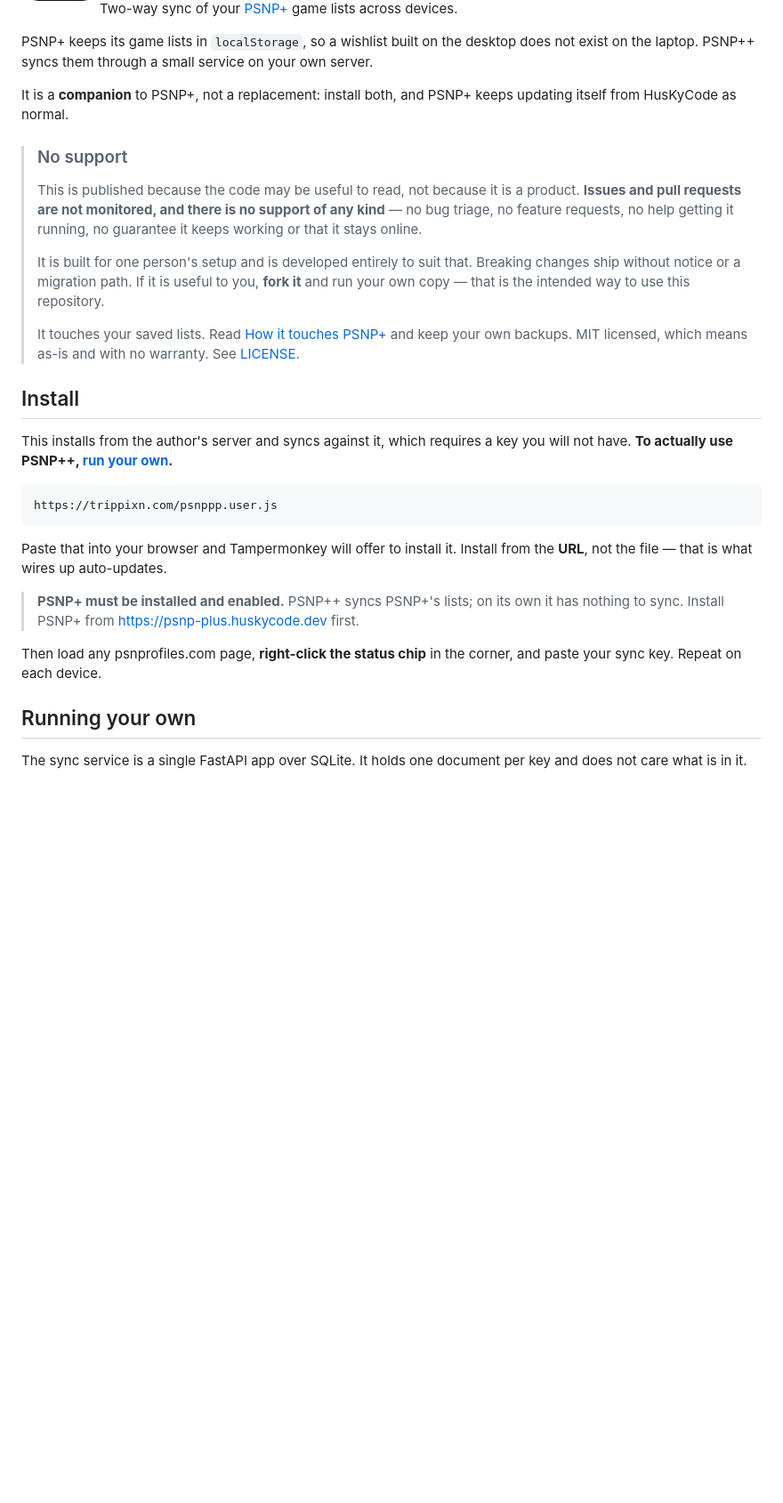
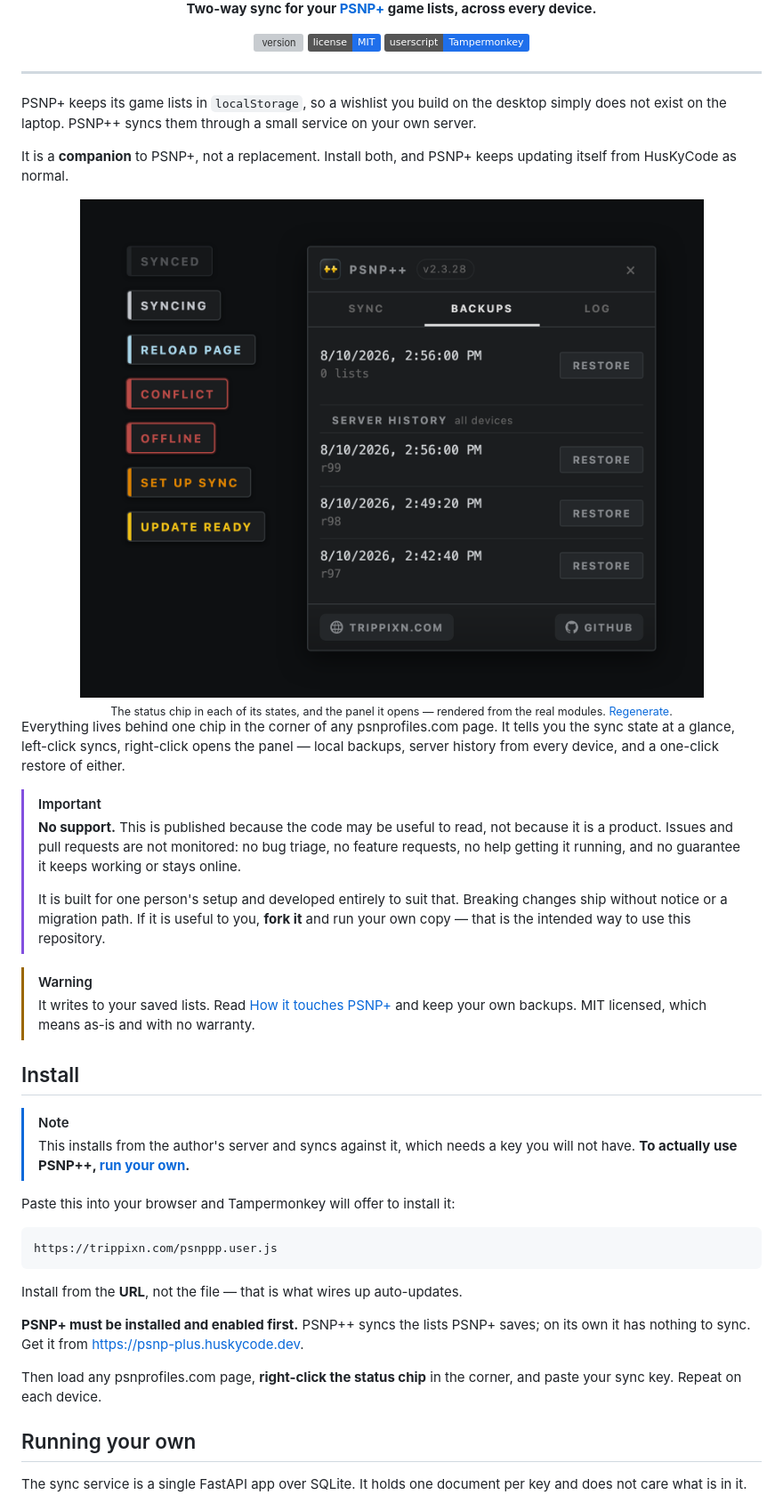
Before and after one commit to trippixn963/PSNPPlusPlus, a Markdown page: README.md, the part around one of its changes. Shown at 89% size. GitHub-like rendering; pictures changed too: assets/preview.png (added); badges without logos; blank space fills up the shorter version; grey boxes are pictures that could not be loaded.

````diff
--- a/README.md
+++ b/README.md
@@ -2,48 +4,67 @@
 
 # PSNP++
 
-Two-way sync of your [PSNP+](https://psnp-plus.huskycode.dev) game lists across devices.
+**Two-way sync for your [PSNP+](https://psnp-plus.huskycode.dev) game lists, across every device.**
 
-PSNP+ keeps its game lists in `localStorage`, so a wishlist built on the desktop does not
-exist on the laptop. PSNP++ syncs them through a small service on your own server.
+[![version](https://img.shields.io/github/package-json/v/trippixn963/PSNPPlusPlus?color=1f6feb&label=version)](https://github.com/trippixn963/PSNPPlusPlus/releases)
+[![license](https://img.shields.io/badge/license-MIT-1f6feb)](LICENSE)
+[![userscript](https://img.shields.io/badge/userscript-Tampermonkey-1f6feb)](https://www.tampermonkey.net)
 
-It is a **companion** to PSNP+, not a replacement: install both, and PSNP+ keeps updating
+</div>
+
+---
+
+PSNP+ keeps its game lists in `localStorage`, so a wishlist you build on the desktop simply
+does not exist on the laptop. PSNP++ syncs them through a small service on your own server.
+
+It is a **companion** to PSNP+, not a replacement. Install both, and PSNP+ keeps updating
 itself from HusKyCode as normal.
 
-> ### No support
+<div align="center">
+<img src="assets/preview.png" alt="The status chip in each of its states, beside the settings panel showing local backups and server history" width="820">
+<br>
+<sub>The status chip in each of its states, and the panel it opens — rendered from the real modules. <a href="#regenerating-the-icon-and-preview">Regenerate</a>.</sub>
+</div>
+
+Everything lives behind one chip in the corner of any psnprofiles.com page. It tells you the
+sync state at a glance, left-click syncs, right-click opens the panel — local backups, server
+history from every device, and a one-click restore of either.
+
+> [!IMPORTANT]
+> **No support.** This is published because the code may be useful to read, not because it
+> is a product. Issues and pull requests are not monitored: no bug triage, no feature
+> requests, no help getting it running, and no guarantee it keeps working or stays online.
 >
-> This is published because the code may be useful to read, not because it is a product.
-> **Issues and pull requests are not monitored, and there is no support of any kind** —
-> no bug triage, no feature requests, no help getting it running, no guarantee it keeps
-> working or that it stays online.
->
-> It is built for one person's setup and is developed entirely to suit that. Breaking
-> changes ship without notice or a migration path. If it is useful to you, **fork it** and
-> run your own copy — that is the intended way to use this repository.
->
-> It touches your saved lists. Read [How it touches PSNP+](#how-it-touches-psnp) and keep
-> your own backups. MIT licensed, which means as-is and with no warranty. See [LICENSE](LICENSE).
+> It is built for one person's setup and developed entirely to suit that. Breaking changes
+> ship without notice or a migration path. If it is useful to you, **fork it** and run your
+> own copy — that is the intended way to use this repository.
+
+> [!WARNING]
+> It writes to your saved lists. Read [How it touches PSNP+](#how-it-touches-psnp) and keep
+> your own backups. MIT licensed, which means as-is and with no warranty.
 
 ## Install
 
-This installs from the author's server and syncs against it, which requires a key you
-will not have. **To actually use PSNP++, [run your own](#running-your-own).**
+> [!NOTE]
+> This installs from the author's server and syncs against it, which needs a key you will
+> not have. **To actually use PSNP++, [run your own](#running-your-own).**
 
-```
+Paste this into your browser and Tampermonkey will offer to install it:
+
+```text
 https://trippixn.com/psnppp.user.js
 ```
 
-Paste that into your browser and Tampermonkey will offer to install it. Install from the
-**URL**, not the file — that is what wires up auto-updates.
+Install from the **URL**, not the file — that is what wires up auto-updates.
 
-> **PSNP+ must be installed and enabled.** PSNP++ syncs PSNP+'s lists; on its own it has
-> nothing to sync. Install PSNP+ from <https://psnp-plus.huskycode.dev> first.
+**PSNP+ must be installed and enabled first.** PSNP++ syncs the lists PSNP+ saves; on its
+own it has nothing to sync. Get it from <https://psnp-plus.huskycode.dev>.
 
 Then load any psnprofiles.com page, **right-click the status chip** in the corner, and paste
 your sync key. Repeat on each device.
 
 ## Running your own
 
-The sync service is a single FastAPI app over SQLite. It holds one document per key and
-does not care what is in it.
+The sync service is a single FastAPI app over SQLite. It holds one document per key and does
+not care what is in it.
 
````
Also changed, not shown: other parts of README.md (+77 -44 lines), 2 other files.
